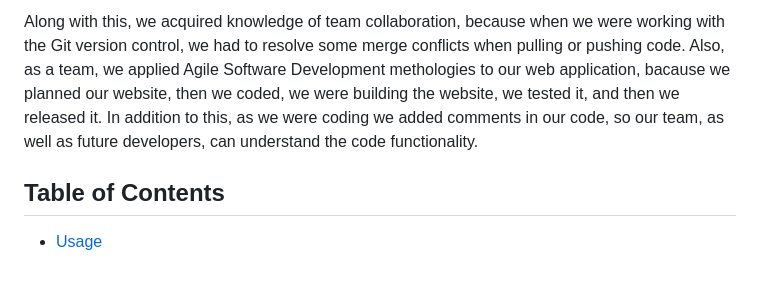
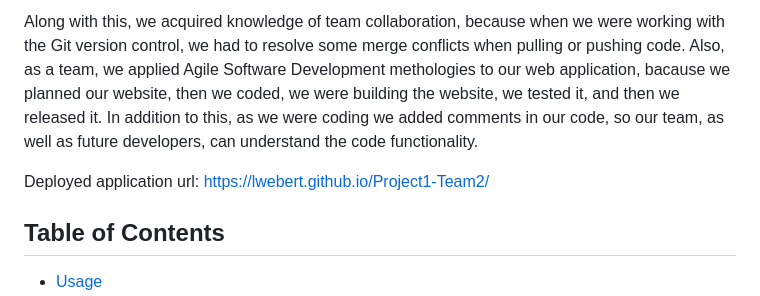
Before and after one commit to lwebert/Project1-Team2, a Markdown page: README.md, the part around the change. Rendered like a GitHub page; blank space fills up the shorter version.

Commit message:
deployed app url

```diff
--- a/README.md
+++ b/README.md
@@ -7,6 +7,8 @@ We built a website where the users can store the information of a movie. The app
 We've improved our coding skills, because we have built a solid HTML structure within our webiste, so we can manipulate elements in a more efficient way. Also, we have learned how to make a responsive and polished User Interface by implementing CSS to our website and targeting the HTML elements using CSS selectors. Finally, while using JavaScript we were able to be more creative, and we added more features to our website. We have a better understanding of how to work with arrays, functions, methods, objects, event listeners, data attributes and local storage.
 
 Along with this, we acquired knowledge of team collaboration, because when we were working with the Git version control, we had to resolve some merge conflicts when pulling or pushing code. Also, as a team, we applied Agile Software Development methologies to our web application, bacause we planned our website, then we coded, we were building the website, we tested it, and then we released it. In addition to this, as we were coding we added comments in our code, so our team, as well as future developers, can understand the code functionality.
+
+Deployed application url: https://lwebert.github.io/Project1-Team2/
 
 ## Table of Contents
 
```
